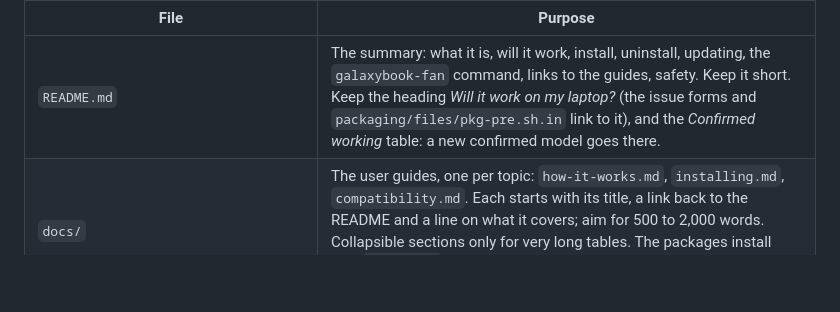
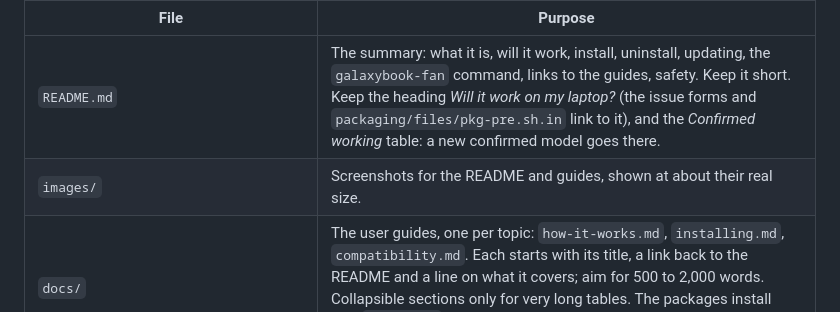
Before and after one commit to david-bartlett/galaxybook-fan, a Markdown page: PLAN.md, the part around the change. Rendered like a GitHub page; blank space fills up the shorter version.

```diff
--- a/PLAN.md
+++ b/PLAN.md
@@ -64,6 +64,7 @@ Users run `install.sh` and `uninstall.sh` from the top folder; what DKMS builds
 | File | Purpose |
 |---|---|
 | `README.md` | The summary: what it is, will it work, install, uninstall, updating, the `galaxybook-fan` command, links to the guides, safety. Keep it short. Keep the heading *Will it work on my laptop?* (the issue forms and `packaging/files/pkg-pre.sh.in` link to it), and the *Confirmed working* table: a new confirmed model goes there. |
+| `images/` | Screenshots for the README and guides, shown at about their real size. |
 | `docs/` | The user guides, one per topic: `how-it-works.md`, `installing.md`, `compatibility.md`. Each starts with its title, a link back to the README and a line on what it covers; aim for 500 to 2,000 words. Collapsible sections only for very long tables. The packages install only `README.md`, so it links to the guides with full GitHub addresses; links between guides are relative. |
 | `install.sh` | `--check` (derive and show the config, install nothing), `--test-native`, `--force`. Finds the rest through `MODULE_SRC` (`module/`) and `LIB_SRC` (`lib/`). Refuses if the galaxybook-fan package is installed. |
 | `module/gen-config.sh` | DKMS `PRE_BUILD` (`dkms.conf`): before every build, reads the DSDT and DMI, checks the model (Book 5 only unless `/etc/galaxybook-fan/force`) and runs the parser to write `galaxybook_fan_config.h`. **On any problem it writes a header that is only an `#error` with the reason**, because DKMS 3.0 ignores a `PRE_BUILD`'s exit status: the build then fails, and the reason is in `make.log`. `GBFAN_DSDT` / `GBFAN_DMI` override the paths for testing. |
```
Also changed, not shown: CHANGELOG.md (+2 -0 lines), README.md (+2 -0 lines), handoff/2026-11-03-notification-picture.md (added, +17 -0 lines), images/update-notification.png (added).
